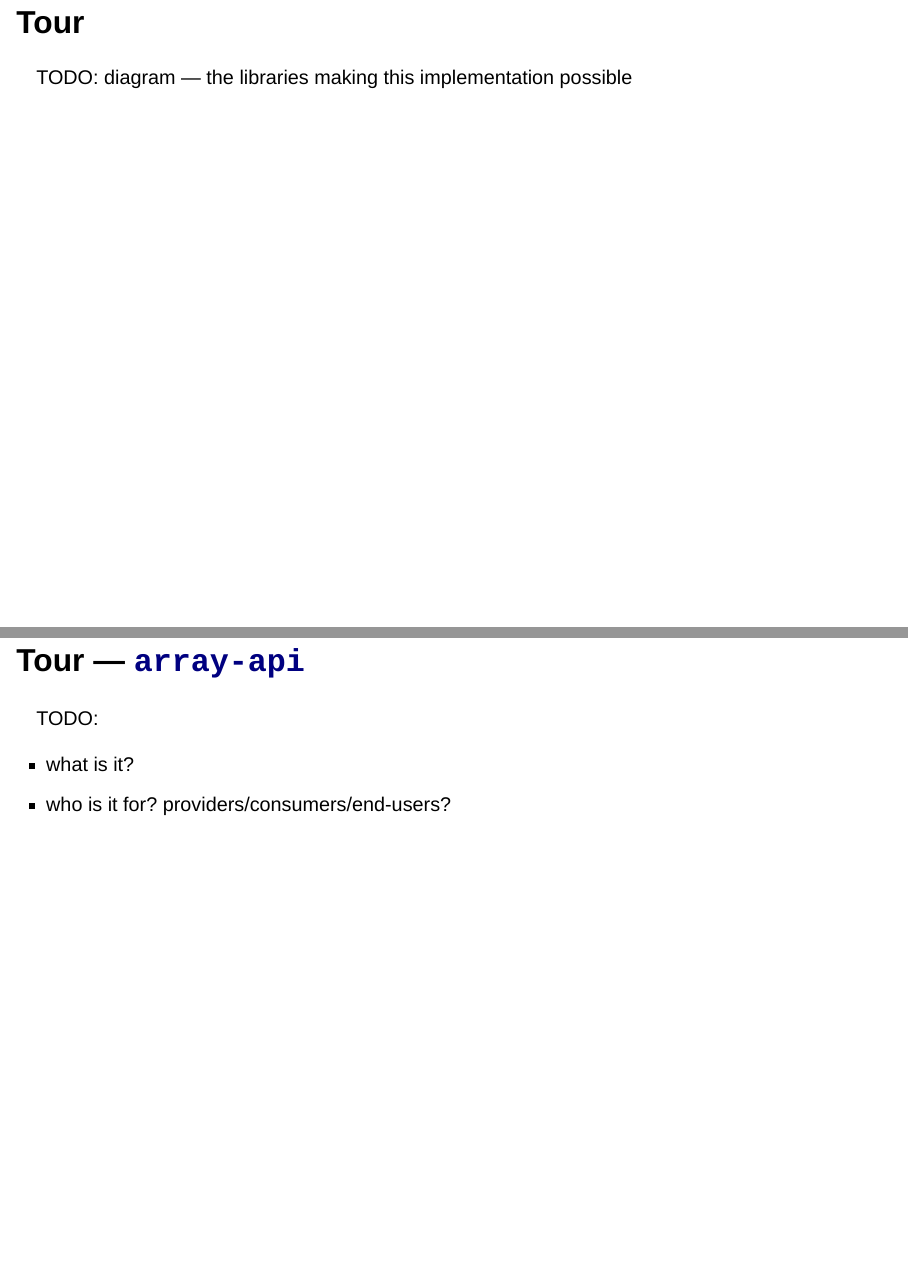
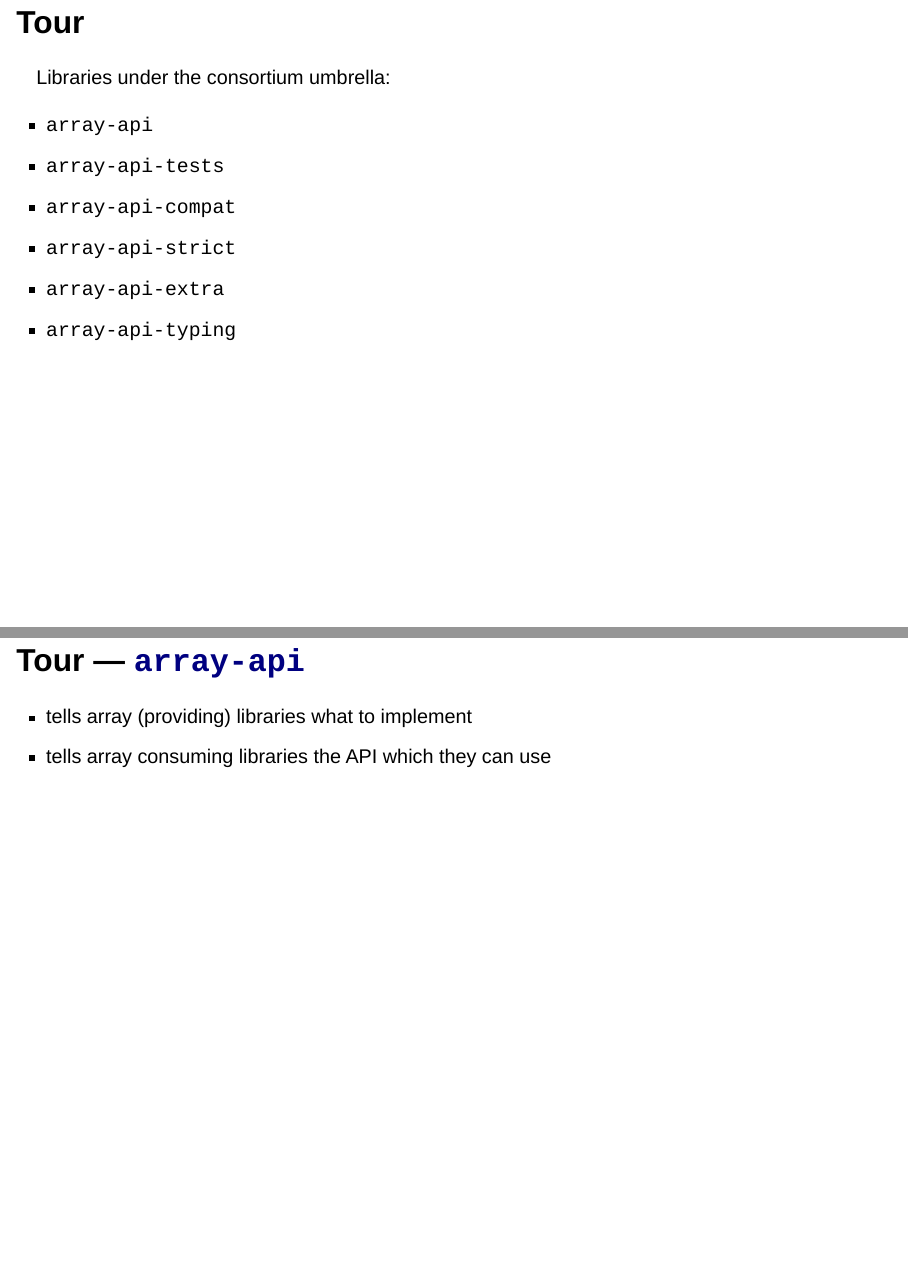
Before and after one commit to lucascolley/talks, a Quarto document (euroscipy-25-array-api/index.qmd): pages 25 and 26 of 60 before the commit and pages 25 and 33 of 67 after it, joined at a grey line. Rendered offline with R 4.5, knitr and Pandoc in place of Quarto, with nearby package versions; drawn as Slidy slides in place of the format the file asks for.

Commit message:
euroscipy 2025 final draft

```diff
--- a/euroscipy-25-array-api/index.qmd
+++ b/euroscipy-25-array-api/index.qmd
@@ -137,4 +137,6 @@ Python Data API Standards'
 
 ## Tour
 
-TODO: diagram — the libraries making this implementation possible
+Libraries under the consortium umbrella:
+
+- `array-api`
@@ -141,10 +148,22 @@ TODO: diagram — the libraries making this implementation possible
 
 ## Tour — [`array-api`](https://data-apis.org/array-api/)
 
-TODO:
+![](figures/array-api-contents.png){height=500 fig-align="center"}
 
-- what is it?
-- who is it for? providers/consumers/end-users?
+## Tour — [`array-api`](https://data-apis.org/array-api/)
+
+::: {.r-stack}
+
+![](figures/array-api-toc.png){height=500}
+
+![](figures/spec-example.png){.fragment height=500}
+
+:::
+
+## Tour — [`array-api`](https://data-apis.org/array-api/)
+
+- tells array (providing) libraries what to implement
+- tells array consuming libraries the API which they can use
 
 ## The Array API Standard
 
```
Also changed, not shown: euroscipy-25-array-api/figures/array-api-contents.png (added), euroscipy-25-array-api/figures/array-api-toc.png (added), euroscipy-25-array-api/figures/spec-example.png (added), euroscipy-25-array-api/index.qmd (5 more changed lines).
